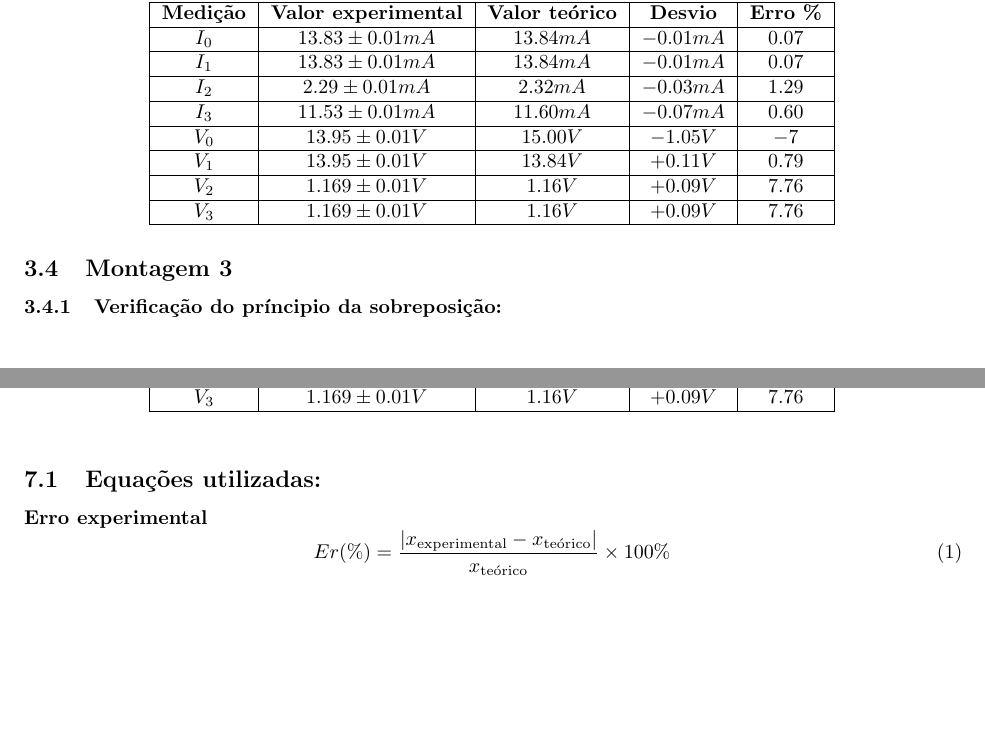
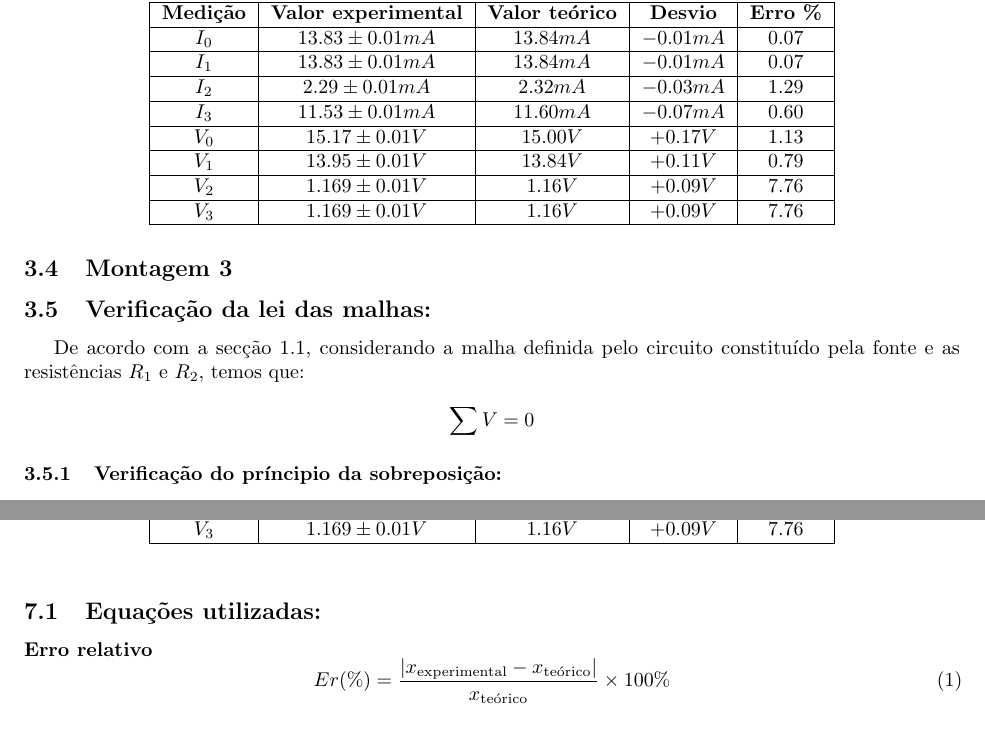
Before and after one commit to Samuel-Fortunato/relatorios-CE, a LaTeX document (1-kirchhoff/main.tex, which reads 1-kirchhoff/chaps/analis-resul.tex, 1-kirchhoff/chaps/anex.tex): two parts of pages 8 and 12 of 12, joined at a grey line, cut so that both start at the same text, the shorter picture padded with empty space. Compiled offline with pdfLaTeX.

Commit message:
lei das ,malhas

```diff
--- a/1-kirchhoff/chaps/analis-resul.tex
+++ b/1-kirchhoff/chaps/analis-resul.tex
@@ -93,7 +93,7 @@ Visto que o valor experimental $(0,00\ \text{V})$ está inserido na gama de valo
 		\hline
 		$I_3$            & $ 11.53\pm 0.01mA$          & $11.60mA$              & $-0.07mA $      & $0.60$           \\
 		\hline
-		$V_0$            & $13.95 \pm 0.01V$           & $15.00V$               & $-1.05V$        & $-7$             \\
+		$V_0$            & $15.17 \pm 0.01V$           & $15.00V$               & $+0.17V$        & $1.13$           \\
 		\hline
 		$V_1$            & $13.95\pm 0.01V$            & $ 13.84V$              & $+0.11V$        & $0.79$           \\
 		\hline
@@ -105,6 +105,11 @@ Visto que o valor experimental $(0,00\ \text{V})$ está inserido na gama de valo
 \end{table}
 
 \subsection{Montagem 3}
+\subsection{Verificação da lei das malhas:}
+De acordo com a secção \ref{sec:fundam_teorica}, considerando a malha definida pelo circuito constituído pela fonte e as resistências $R_1$ e $R_2$, temos que:
 
+\begin{equation*}
+	\sum V = 0
+\end{equation*}
 
 \subsubsection{Verificação do príncipio da sobreposição:}
--- a/1-kirchhoff/chaps/anex.tex
+++ b/1-kirchhoff/chaps/anex.tex
@@ -60,7 +60,7 @@ Dados experimentais obtidos na aula, assinados pelo docente.
 \end{table}
 \subsection{Equações utilizadas:}
 
-\paragraph{Erro experimental}
+\paragraph{Erro relativo}
 \begin{equation}
     Er(\%) =
     \frac{\left|x_{\text{experimental}} - x_{\text{teórico}}\right|}
```
Also changed, not shown: 1-kirchhoff/main.pdf.
